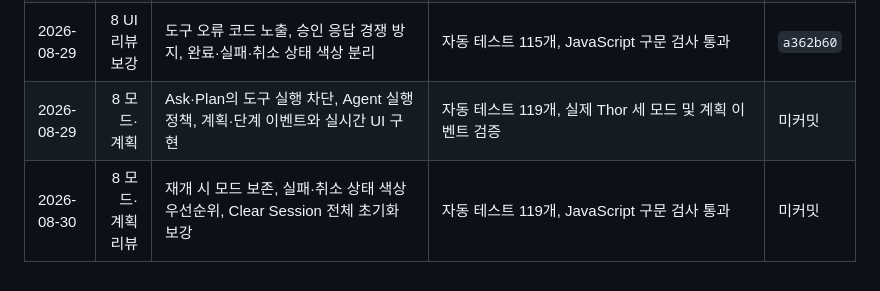
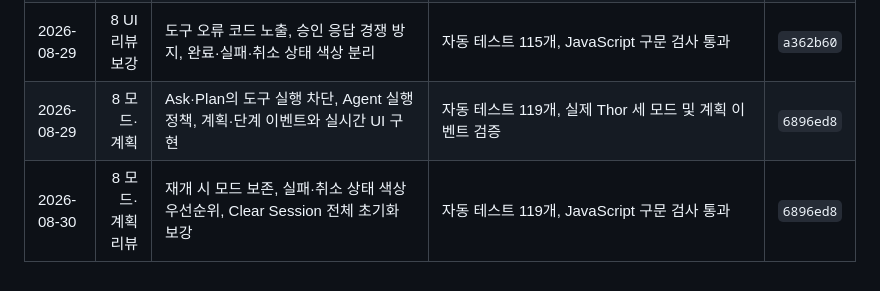
Before and after one commit to juper007/Thor-manager, a Markdown page: docs/thor-agent-harness-execution-plan.md, the part around the change. GitHub-like rendering.

Commit message:
docs: record agent modes completion

```diff
--- a/docs/thor-agent-harness-execution-plan.md
+++ b/docs/thor-agent-harness-execution-plan.md
@@ -421,5 +421,5 @@
 | 2026-08-29 | 8 보강 | 스트림 출력 스레드 직렬화, 중간 tool-call 차단, upstream 오류 검증, UI 렌더링 배치 처리 | 자동 테스트 113개, 실제 system_status 도구 호출과 Qwen 스트리밍 통과 | `fb430bb` |
 | 2026-08-29 | 8 UI 제어 | 실행 상태·도구 카드·실행 시간·오류, 작업 취소와 위험 도구 승인 다이얼로그 구현 | 자동 테스트 115개, JavaScript 구문 검사 통과 | `a362b60` |
 | 2026-08-29 | 8 UI 리뷰 보강 | 도구 오류 코드 노출, 승인 응답 경쟁 방지, 완료·실패·취소 상태 색상 분리 | 자동 테스트 115개, JavaScript 구문 검사 통과 | `a362b60` |
-| 2026-08-29 | 8 모드·계획 | Ask·Plan의 도구 실행 차단, Agent 실행 정책, 계획·단계 이벤트와 실시간 UI 구현 | 자동 테스트 119개, 실제 Thor 세 모드 및 계획 이벤트 검증 | 미커밋 |
-| 2026-08-30 | 8 모드·계획 리뷰 | 재개 시 모드 보존, 실패·취소 상태 색상 우선순위, Clear Session 전체 초기화 보강 | 자동 테스트 119개, JavaScript 구문 검사 통과 | 미커밋 |
+| 2026-08-29 | 8 모드·계획 | Ask·Plan의 도구 실행 차단, Agent 실행 정책, 계획·단계 이벤트와 실시간 UI 구현 | 자동 테스트 119개, 실제 Thor 세 모드 및 계획 이벤트 검증 | `6896ed8` |
+| 2026-08-30 | 8 모드·계획 리뷰 | 재개 시 모드 보존, 실패·취소 상태 색상 우선순위, Clear Session 전체 초기화 보강 | 자동 테스트 119개, JavaScript 구문 검사 통과 | `6896ed8` |
```
